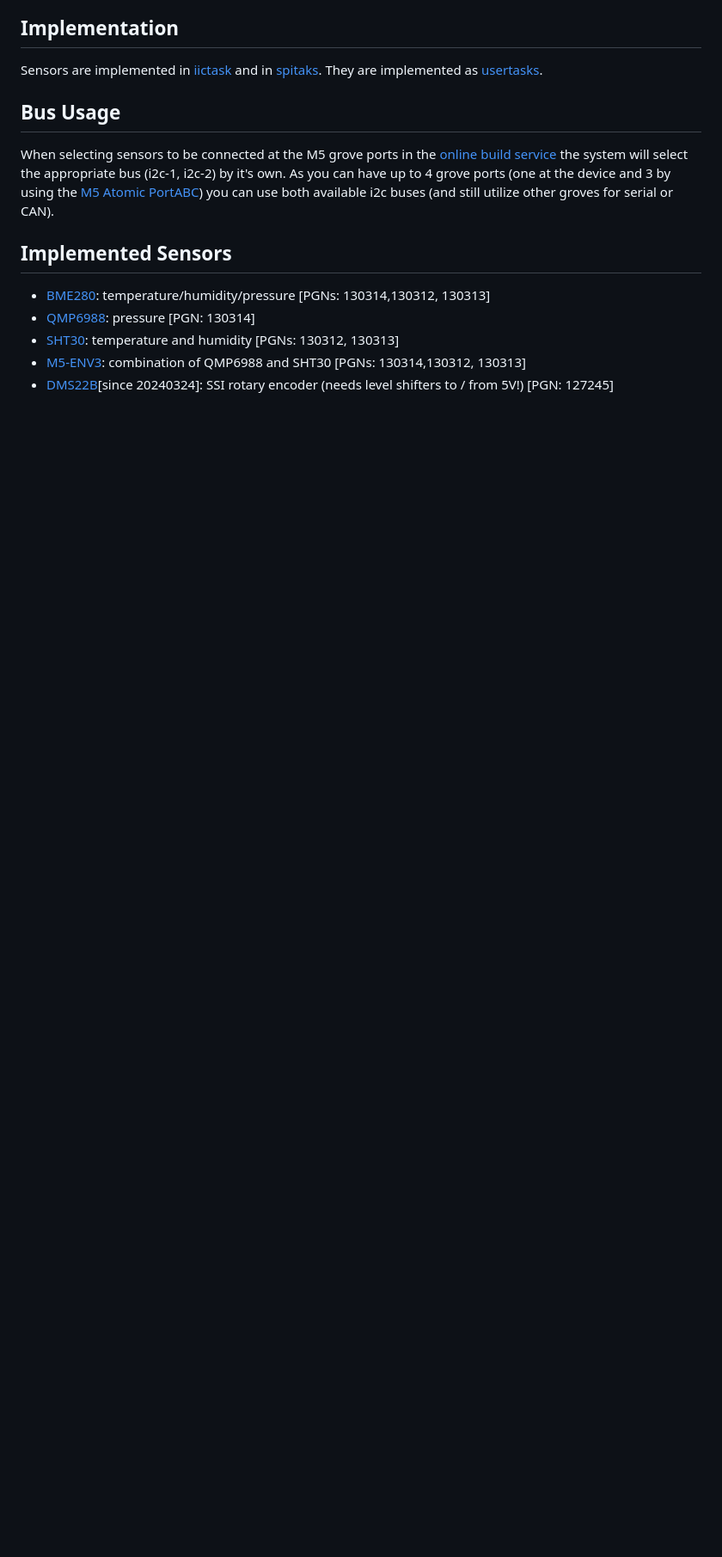
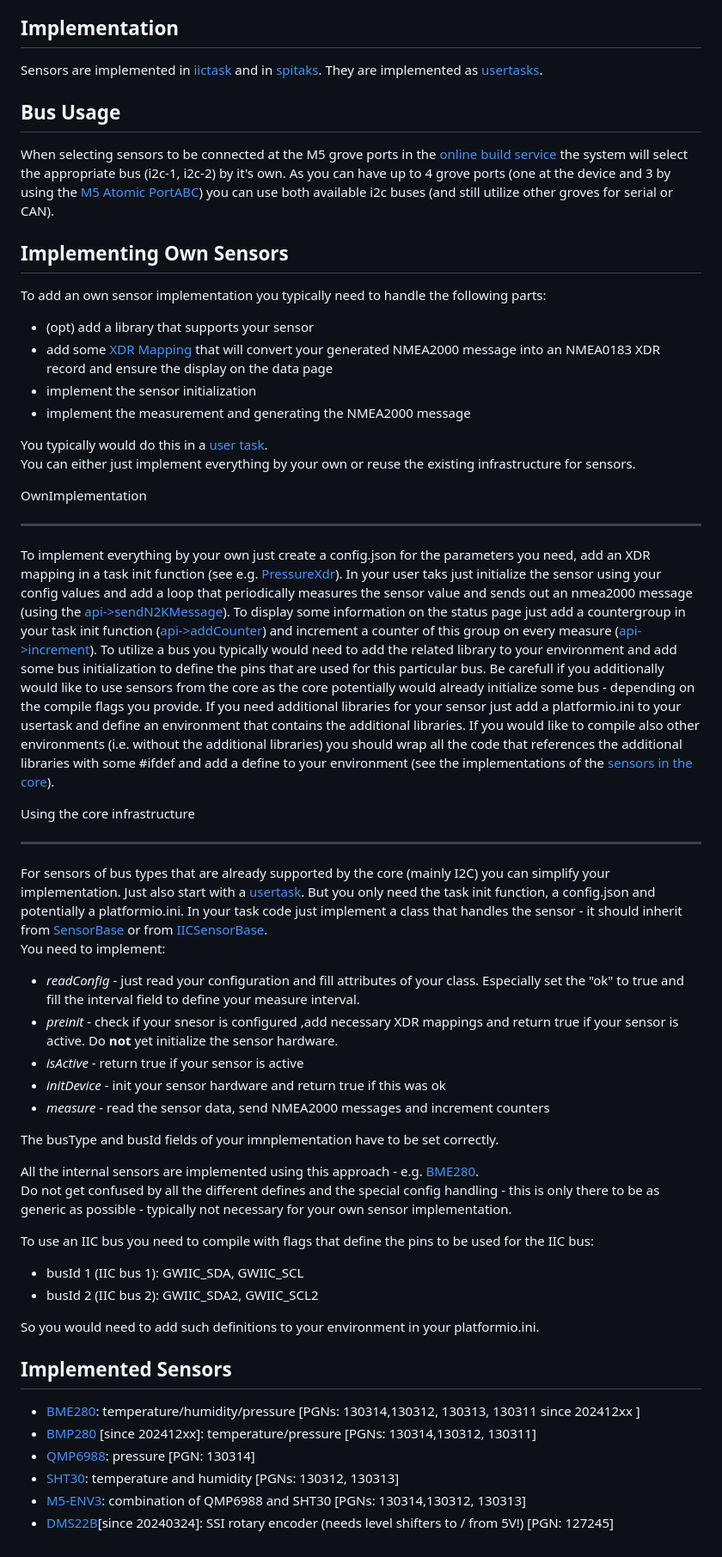
Before and after one commit to wellenvogel/esp32-nmea2000, a Markdown page: doc/Sensors.md, the part around the change printed below. Shown: that part at 86% size. Rendered like a GitHub page; blank space fills up the shorter version.

Commit message:
adapt Sensors doc

```diff
--- a/doc/Sensors.md
+++ b/doc/Sensors.md
@@ -29,9 +29,56 @@ Bus Usage
 ---------
 When selecting sensors to be connected at the M5 grove ports in the [online build service](BuildService.md) the system will select the appropriate bus (i2c-1, i2c-2) by it's own. As you can have up to 4 grove ports (one at the device and 3 by using the [M5 Atomic PortABC](https://shop.m5stack.com/products/atomic-portabc-extension-base)) you can use both available i2c buses (and still utilize other groves for serial or CAN).
 
+Implementing Own Sensors
+---------------------
+To add an own sensor implementation you typically need to handle the following parts:
+* (opt) add a library that supports your sensor
+* add some [XDR Mapping](./XdrMappings.md) that will convert your generated NMEA2000 message into an NMEA0183 XDR record and ensure the display on the data page
+* implement the sensor initialization
+* implement the measurement and generating the NMEA2000 message
+
+You typically would do this in a [user task](../lib/exampletask/Readme.md).<br>
+You can either just implement everything by your own or reuse the existing infrastructure for sensors.
+
+OwnImplementation
+__________________
+
+To implement everything by your own just create a config.json for the parameters you need, add an XDR mapping in a task init function (see e.g. [PressureXdr](../lib/iictask/GwIicSensors.h#L27)).
+In your user taks just initialize the sensor using your config values and add a loop that periodically measures the sensor value and sends out an nmea2000 message (using the [api->sendN2KMessage](../lib/api/GwApi.h#L137)).
+To display some information on the status page just add a countergroup in your task init function ([api->addCounter](../lib/api/GwApi.h#L170)) and increment a counter of this group on every measure ([api->increment](../lib/api/GwApi.h#L171)).
+To utilize a bus you typically would need to add the related library to your environment and add some bus initialization to define the pins that are used for this particular bus.
+Be carefull if you additionally would like to use sensors from the core as the core potentially would already initialize some bus - depending on the compile flags you provide.
+If you need additional libraries for your sensor just add a platformio.ini to your usertask and define an environment that contains the additional libraries.
+If you would like to compile also other environments (i.e. without the additional libraries) you should wrap all the code that references the additional libraries with some #ifdef and add a define to your environment (see the implementations of the [sensors in the core](../lib/iictask/)).
+
+Using the core infrastructure
+_____________________________
+For sensors of bus types that are already supported by the core (mainly I2C) you can simplify your implementation.
+Just also start with a [usertask](../lib/exampletask/Readme.md). But you only need the task init function, a config.json and potentially a platformio.ini.
+In your task code just implement a class that handles the sensor - it should inherit from [SensorBase](../lib/sensors/GwSensor.h#L20) or from [IICSensorBase](../lib/iictask/GwIicSensors.h#L16).<br>
+You need to implement:
+* _readConfig_ - just read your configuration and fill attributes of your class. Especially set the "ok" to true and fill the interval field to define your measure interval.
+* _preinit_ - check if your snesor is configured ,add necessary XDR mappings and return true if your sensor is active. Do __not__ yet initialize the sensor hardware.
+* _isActive_ - return true if your sensor is active
+* _initDevice_ - init your sensor hardware and return true if this was ok
+* _measure_ - read the sensor data, send NMEA2000 messages and increment
+counters
+
+The busType and busId fields of your imnplementation have to be set correctly.
+
+All the internal sensors are implemented using this approach - e.g. [BME280](../lib/iictask/GwBME280.cpp#L23).<br>
+Do not get confused by all the different defines and the special config handling - this is only there to be as generic as possible - typically not necessary for your own sensor implementation.
+
+To use an IIC bus you need to compile with flags that define the pins to be used for the IIC bus:
+* busId 1 (IIC bus 1): GWIIC_SDA, GWIIC_SCL
+* busId 2 (IIC bus 2): GWIIC_SDA2, GWIIC_SCL2
+
+So you would need to add such definitions to your environment in your platformio.ini.
+
 Implemented Sensors
 -------------------
-* [BME280](https://www.bosch-sensortec.com/media/boschsensortec/downloads/datasheets/bst-bme280-ds002.pdf): temperature/humidity/pressure [PGNs: 130314,130312, 130313]
+* [BME280](https://www.bosch-sensortec.com/media/boschsensortec/downloads/datasheets/bst-bme280-ds002.pdf): temperature/humidity/pressure [PGNs: 130314,130312, 130313, 130311 since 202412xx ]
+* [BMP280](https://www.bosch-sensortec.com/media/boschsensortec/downloads/datasheets/bst-bmp280-ds001.pdf) [since 202412xx]: temperature/pressure [PGNs: 130314,130312, 130311]
 * [QMP6988](https://m5stack.oss-cn-shenzhen.aliyuncs.com/resource/docs/datasheet/unit/enviii/QMP6988%20Datasheet.pdf): pressure [PGN: 130314]
 * [SHT30](https://m5stack.oss-cn-shenzhen.aliyuncs.com/resource/docs/datasheet/unit/SHT3x_Datasheet_digital.pdf): temperature and humidity [PGNs: 130312, 130313]
 * [M5-ENV3](https://docs.m5stack.com/en/unit/envIII): combination of QMP6988 and SHT30 [PGNs: 130314,130312, 130313]
```
Also changed, not shown: other parts of doc/Sensors.md (+1 -1 lines).
